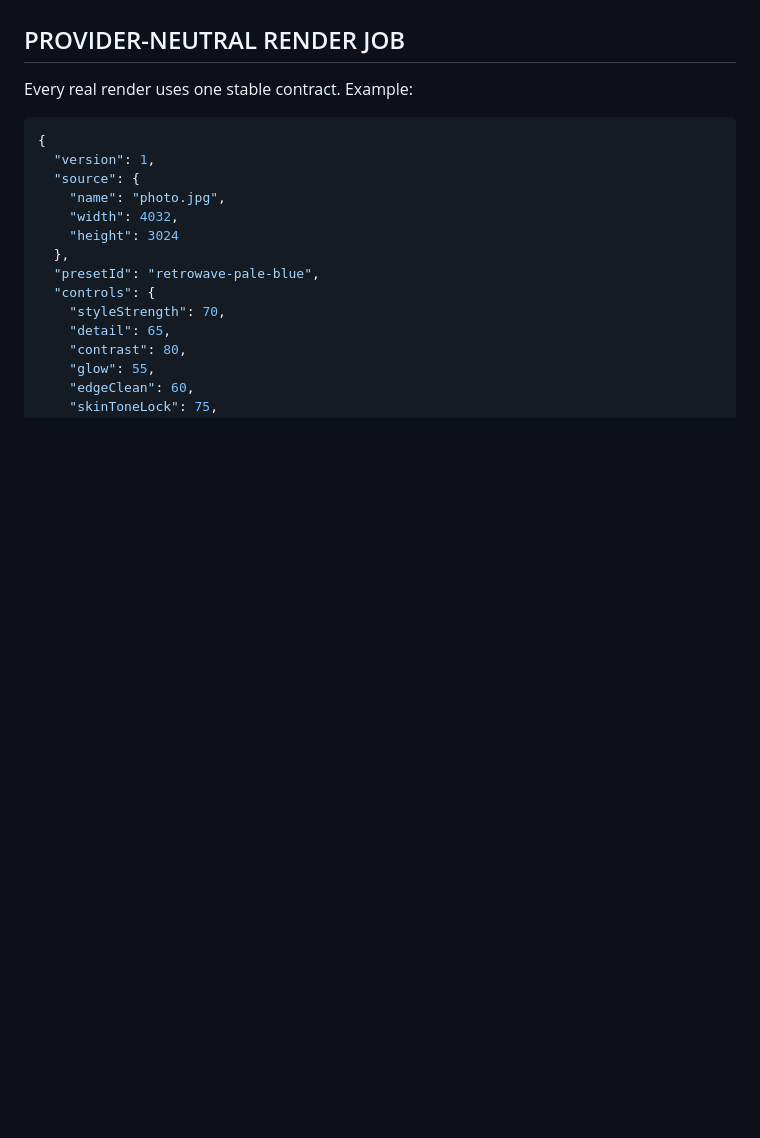
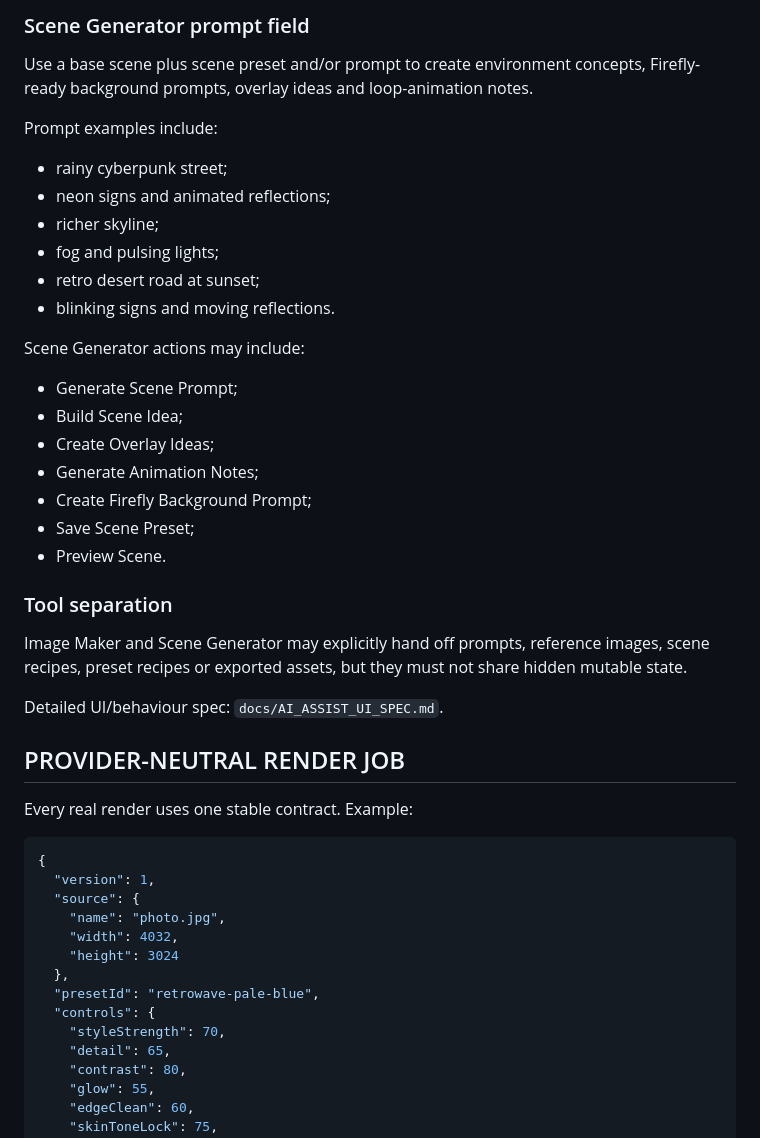
Before and after one commit to doretradinguk-cyber/ai-photo-to-game-generator, a Markdown page: HANDOVER.md, the part around one of its changes. GitHub-like rendering; blank space fills up the shorter version.

```diff
--- a/HANDOVER.md
+++ b/HANDOVER.md
@@ -170,3 +225,30 @@ AI Assist output must be schema-validated before applying it.
+### Scene Generator prompt field
+
+Use a base scene plus scene preset and/or prompt to create environment concepts, Firefly-ready background prompts, overlay ideas and loop-animation notes.
+
+Prompt examples include:
+- rainy cyberpunk street;
+- neon signs and animated reflections;
+- richer skyline;
+- fog and pulsing lights;
+- retro desert road at sunset;
+- blinking signs and moving reflections.
+
+Scene Generator actions may include:
+- Generate Scene Prompt;
+- Build Scene Idea;
+- Create Overlay Ideas;
+- Generate Animation Notes;
+- Create Firefly Background Prompt;
+- Save Scene Preset;
+- Preview Scene.
+
+### Tool separation
+
+Image Maker and Scene Generator may explicitly hand off prompts, reference images, scene recipes, preset recipes or exported assets, but they must not share hidden mutable state.
+
+Detailed UI/behaviour spec: `docs/AI_ASSIST_UI_SPEC.md`.
+
 ## PROVIDER-NEUTRAL RENDER JOB
 
 Every real render uses one stable contract. Example:
```
Also changed, not shown: other parts of HANDOVER.md (+82 -13 lines).
